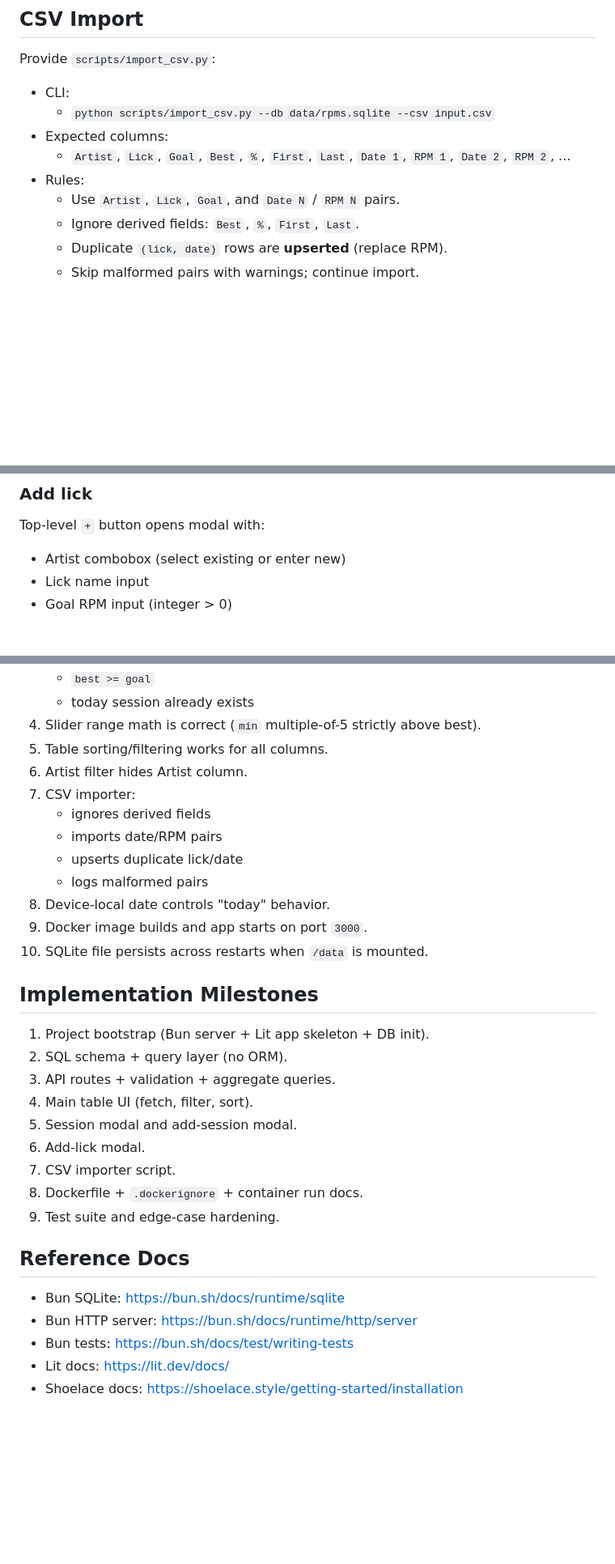
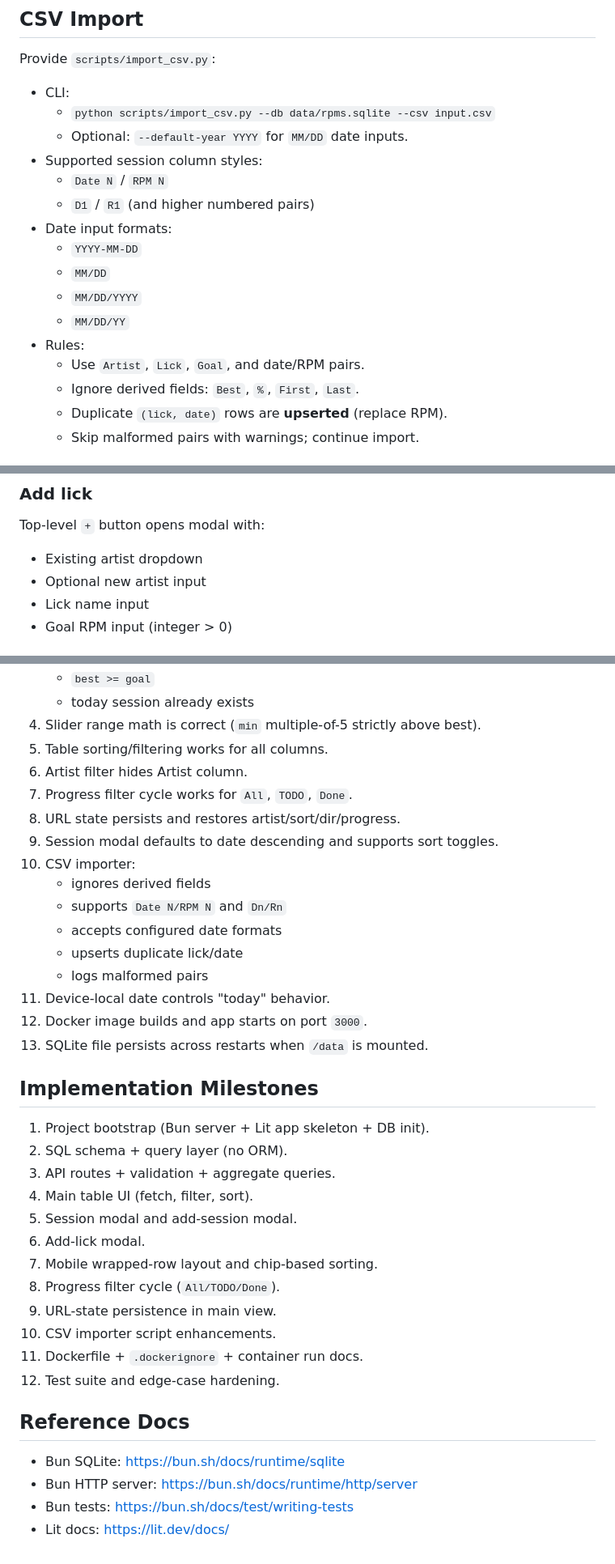
Before and after one commit to nevillelyh/beats, a Markdown page: PLAN.md, 3 parts joined by grey strips. Shown at 81% size. GitHub-like rendering; blank space fills up the shorter version.

```diff
--- a/PLAN.md
+++ b/PLAN.md
@@ -74,10 +76,17 @@ Provide `scripts/import_csv.py`:
 
 - CLI:
   - `python scripts/import_csv.py --db data/rpms.sqlite --csv input.csv`
-- Expected columns:
-  - `Artist`, `Lick`, `Goal`, `Best`, `%`, `First`, `Last`, `Date 1`, `RPM 1`, `Date 2`, `RPM 2`, ...
+  - Optional: `--default-year YYYY` for `MM/DD` date inputs.
+- Supported session column styles:
+  - `Date N` / `RPM N`
+  - `D1` / `R1` (and higher numbered pairs)
+- Date input formats:
+  - `YYYY-MM-DD`
+  - `MM/DD`
+  - `MM/DD/YYYY`
+  - `MM/DD/YY`
 - Rules:
-  - Use `Artist`, `Lick`, `Goal`, and `Date N` / `RPM N` pairs.
+  - Use `Artist`, `Lick`, `Goal`, and date/RPM pairs.
   - Ignore derived fields: `Best`, `%`, `First`, `Last`.
   - Duplicate `(lick, date)` rows are **upserted** (replace RPM).
   - Skip malformed pairs with warnings; continue import.
@@ -140,7 +179,8 @@ Each lick row has:
 
 Top-level `+` button opens modal with:
 
-- Artist combobox (select existing or enter new)
+- Existing artist dropdown
+- Optional new artist input
 - Lick name input
 - Goal RPM input (integer > 0)
 
@@ -154,14 +194,18 @@ Top-level `+` button opens modal with:
 4. Slider range math is correct (`min` multiple-of-5 strictly above best).
 5. Table sorting/filtering works for all columns.
 6. Artist filter hides Artist column.
-7. CSV importer:
-   - ignores derived fields
-   - imports date/RPM pairs
-   - upserts duplicate lick/date
-   - logs malformed pairs
-8. Device-local date controls "today" behavior.
-9. Docker image builds and app starts on port `3000`.
-10. SQLite file persists across restarts when `/data` is mounted.
+7. Progress filter cycle works for `All`, `TODO`, `Done`.
+8. URL state persists and restores artist/sort/dir/progress.
+9. Session modal defaults to date descending and supports sort toggles.
+10. CSV importer:
+    - ignores derived fields
+    - supports `Date N/RPM N` and `Dn/Rn`
+    - accepts configured date formats
+    - upserts duplicate lick/date
+    - logs malformed pairs
+11. Device-local date controls "today" behavior.
+12. Docker image builds and app starts on port `3000`.
+13. SQLite file persists across restarts when `/data` is mounted.
 
 ## Implementation Milestones
 
@@ -171,9 +215,12 @@ Top-level `+` button opens modal with:
 4. Main table UI (fetch, filter, sort).
 5. Session modal and add-session modal.
 6. Add-lick modal.
-7. CSV importer script.
-8. Dockerfile + `.dockerignore` + container run docs.
-9. Test suite and edge-case hardening.
+7. Mobile wrapped-row layout and chip-based sorting.
+8. Progress filter cycle (`All/TODO/Done`).
+9. URL-state persistence in main view.
+10. CSV importer script enhancements.
+11. Dockerfile + `.dockerignore` + container run docs.
+12. Test suite and edge-case hardening.
 
 ## Reference Docs
 
@@ -181,4 +228,3 @@ Top-level `+` button opens modal with:
 - Bun HTTP server: https://bun.sh/docs/runtime/http/server
 - Bun tests: https://bun.sh/docs/test/writing-tests
 - Lit docs: https://lit.dev/docs/
-- Shoelace docs: https://shoelace.style/getting-started/installation
```
Also changed, not shown: other parts of PLAN.md (+34 -2 lines).
